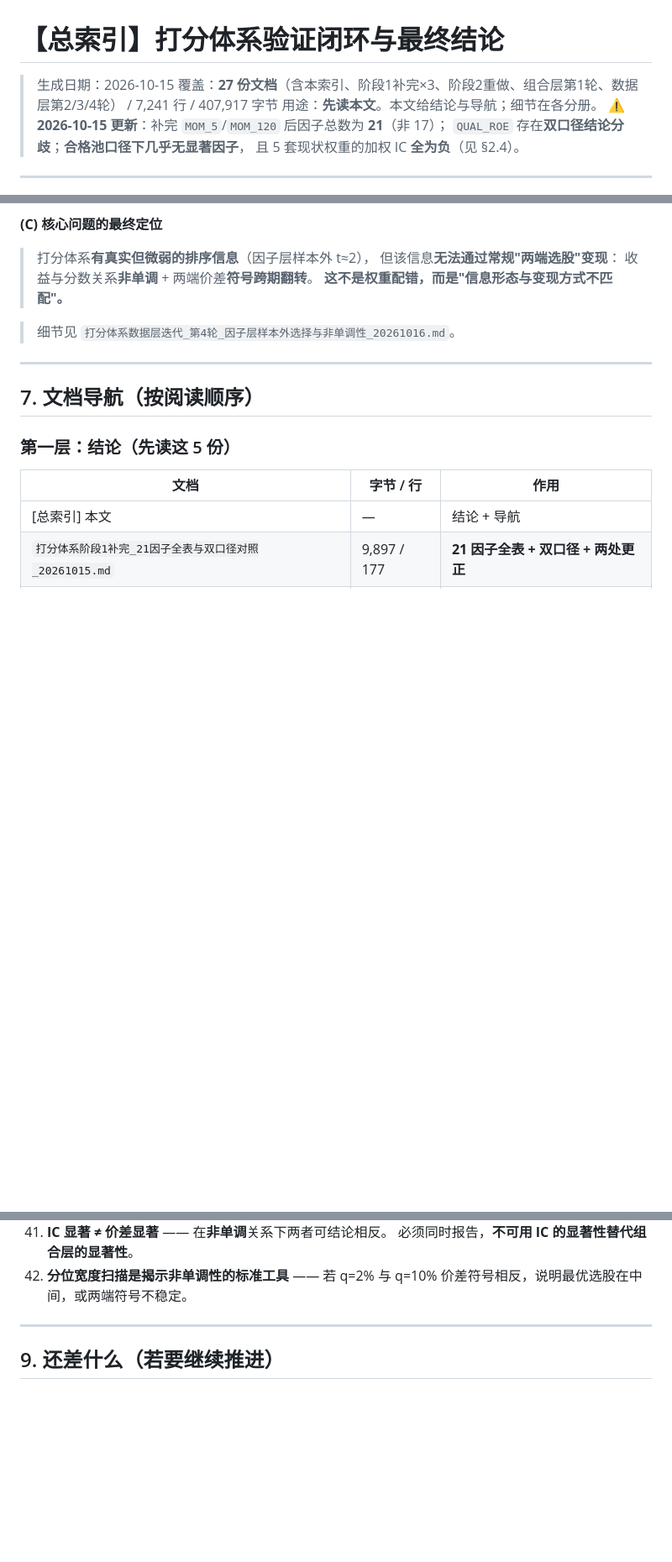
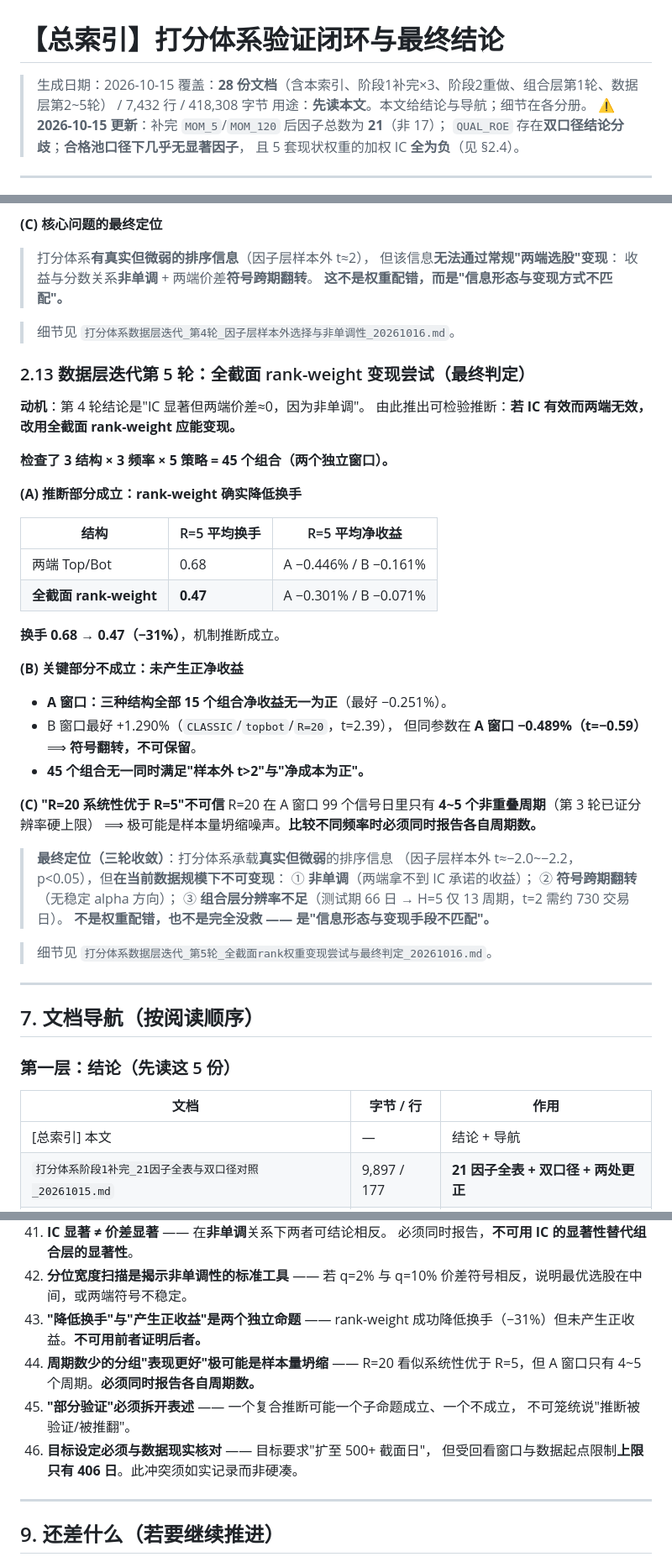
Before and after one commit to Chimaeras/quant-trading-system, a Markdown page: docs/【总索引】打分体系验证闭环与最终结论_20261015.md, 3 parts joined by grey strips. Shown at 84% size. Drawn GitHub-style; blank space fills up the shorter version.

```diff
--- a/docs/【总索引】打分体系验证闭环与最终结论_20261015.md
+++ b/docs/【总索引】打分体系验证闭环与最终结论_20261015.md
@@ -1,7 +1,7 @@
 # 【总索引】打分体系验证闭环与最终结论
 
 > 生成日期：2026-10-15
-> 覆盖：**27 份文档**（含本索引、阶段1补完×3、阶段2重做、组合层第1轮、数据层第2/3/4轮） / 7,241 行 / 407,917 字节
+> 覆盖：**28 份文档**（含本索引、阶段1补完×3、阶段2重做、组合层第1轮、数据层第2~5轮） / 7,432 行 / 418,308 字节
 > 用途：**先读本文**。本文给结论与导航；细节在各分册。
 > ⚠️ **2026-10-15 更新**：补完 `MOM_5`/`MOM_120` 后因子总数为 **21**（非 17）；
 > `QUAL_ROE` 存在**双口径结论分歧**；**合格池口径下几乎无显著因子**，
@@ -529,6 +529,41 @@ q 从 2% 放宽到 40% 价差单调收缩到 ≈0，但**两窗口收缩方向
 
 > 细节见 `打分体系数据层迭代_第4轮_因子层样本外选择与非单调性_20261016.md`。
 
+### 2.13 数据层迭代第 5 轮：全截面 rank-weight 变现尝试（最终判定）
+
+**动机**：第 4 轮结论是"IC 显著但两端价差≈0，因为非单调"。
+由此推出可检验推断：**若 IC 有效而两端无效，改用全截面 rank-weight 应能变现。**
+
+**检查了 3 结构 × 3 频率 × 5 策略 = 45 个组合（两个独立窗口）。**
+
+**(A) 推断部分成立：rank-weight 确实降低换手**
+
+| 结构 | R=5 平均换手 | R=5 平均净收益 |
+|---|---|---|
+| 两端 Top/Bot | 0.68 | A −0.446% / B −0.161% |
+| **全截面 rank-weight** | **0.47** | A −0.301% / B −0.071% |
+
+**换手 0.68 → 0.47（−31%）**，机制推断成立。
+
+**(B) 关键部分不成立：未产生正净收益**
+- **A 窗口：三种结构全部 15 个组合净收益无一为正**（最好 −0.251%）。
+- B 窗口最好 +1.290%（`CLASSIC`/`topbot`/`R=20`，t=2.39），
+  但同参数在 **A 窗口 −0.489%（t=−0.59）** ⟹ **符号翻转，不可保留**。
+- **45 个组合无一同时满足"样本外 t>2"与"净成本为正"。**
+
+**(C) "R=20 系统性优于 R=5"不可信**
+R=20 在 A 窗口 99 个信号日里只有 **4~5 个非重叠周期**（第 3 轮已证分辨率硬上限）
+⟹ 极可能是样本量坍缩噪声。**比较不同频率时必须同时报告各自周期数。**
+
+> **最终定位（三轮收敛）**：打分体系承载**真实但微弱**的排序信息
+> （因子层样本外 t≈−2.0~−2.2，p<0.05），但**在当前数据规模下不可变现**：
+> ① **非单调**（两端拿不到 IC 承诺的收益）；
+> ② **符号跨期翻转**（无稳定 alpha 方向）；
+> ③ **组合层分辨率不足**（测试期 66 日 → H=5 仅 13 周期，t=2 需约 730 交易日）。
+> **不是权重配错，也不是完全没救 —— 是"信息形态与变现手段不匹配"。**
+
+> 细节见 `打分体系数据层迭代_第5轮_全截面rank权重变现尝试与最终判定_20261016.md`。
+
 ---
 
 ## 7. 文档导航（按阅读顺序）
@@ -658,6 +694,14 @@ q 从 2% 放宽到 40% 价差单调收缩到 ≈0，但**两窗口收缩方向
     必须同时报告，**不可用 IC 的显著性替代组合层的显著性**。
 42. **分位宽度扫描是揭示非单调性的标准工具** ——
     若 q=2% 与 q=10% 价差符号相反，说明最优选股在中间，或两端符号不稳定。
+43. **"降低换手"与"产生正收益"是两个独立命题** ——
+    rank-weight 成功降低换手（−31%）但未产生正收益。**不可用前者证明后者。**
+44. **周期数少的分组"表现更好"极可能是样本量坍缩** ——
+    R=20 看似系统性优于 R=5，但 A 窗口只有 4~5 个周期。**必须同时报告各自周期数。**
+45. **"部分验证"必须拆开表述** —— 一个复合推断可能一个子命题成立、一个不成立，
+    不可笼统说"推断被验证/被推翻"。
+46. **目标设定必须与数据现实核对** —— 目标要求"扩至 500+ 截面日"，
+    但受回看窗口与数据起点限制**上限只有 406 日**。此冲突须如实记录而非硬凑。
 
 ---
 
```
Also changed, not shown: other parts of docs/【总索引】打分体系验证闭环与最终结论_20261015.md (+1 -0 lines), docs/打分体系数据层迭代_第5轮_全截面rank权重变现尝试与最终判定_20261016.md (added, +147 -0 lines).
